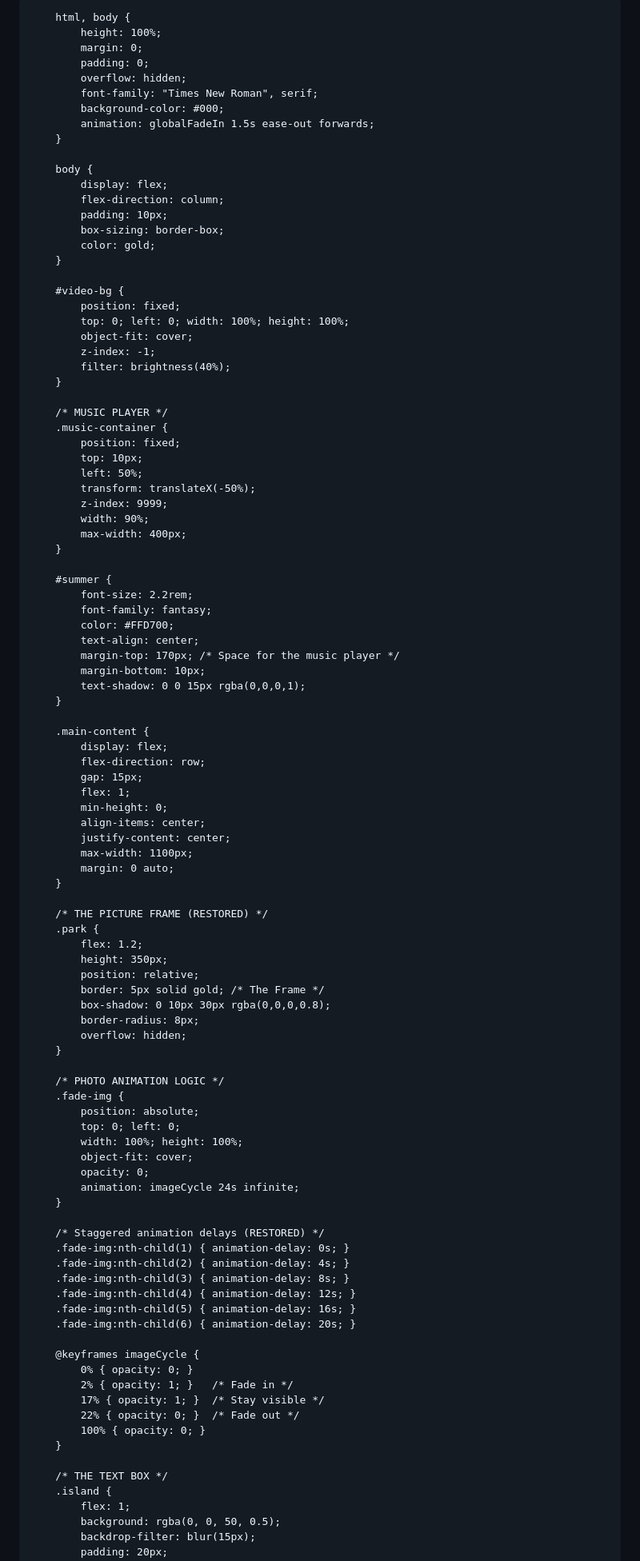
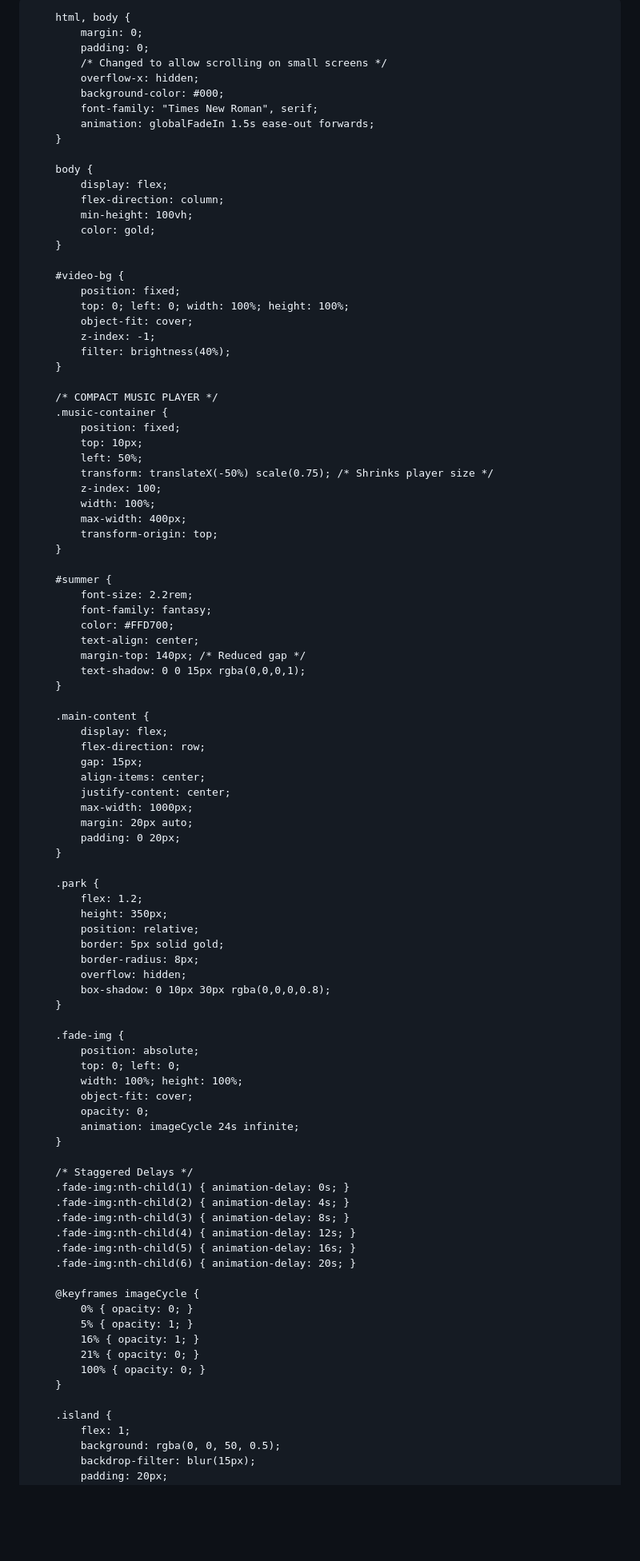
Before and after one commit to Keeeth/Keeeth.github.io, a Markdown page: README.md, the part around one of its changes. Shown at 80% size. Rendered like a GitHub page; blank space fills up the shorter version.

Commit message:
Refactor README styles for better responsiveness
Updated styles for mobile optimization and improved layout.

```diff
--- a/README.md
+++ b/README.md
@@ -5,27 +5,26 @@
     <meta name="viewport" content="width=device-width, initial-scale=1.0">
     <title>Travel Project - US Virgin Islands</title>
     <style>
-        /* Global Entrance Animation */
+        /* Entrance animation */
         @keyframes globalFadeIn {
             from { opacity: 0; transform: translateY(10px); }
             to { opacity: 1; transform: translateY(0); }
         }
 
         html, body {
-            height: 100%;
             margin: 0;
             padding: 0;
-            overflow: hidden;
+            /* Changed to allow scrolling on small screens */
+            overflow-x: hidden;
+            background-color: #000;
             font-family: "Times New Roman", serif;
-            background-color: #000;
             animation: globalFadeIn 1.5s ease-out forwards;
         }
 
         body {
             display: flex;
             flex-direction: column;
-            padding: 10px;
-            box-sizing: border-box;
+            min-height: 100vh;
             color: gold;
         }
 
@@ -37,15 +36,16 @@
             filter: brightness(40%);
         }
 
-        /* MUSIC PLAYER */
+        /* COMPACT MUSIC PLAYER */
         .music-container {
             position: fixed;
             top: 10px;
             left: 50%;
-            transform: translateX(-50%);
-            z-index: 9999;
-            width: 90%;
+            transform: translateX(-50%) scale(0.75); /* Shrinks player size */
+            z-index: 100;
+            width: 100%;
             max-width: 400px;
+            transform-origin: top;
         }
 
         #summer {
@@ -53,8 +53,7 @@
             font-family: fantasy;
             color: #FFD700;
             text-align: center;
-            margin-top: 170px; /* Space for the music player */
-            margin-bottom: 10px;
+            margin-top: 140px; /* Reduced gap */
             text-shadow: 0 0 15px rgba(0,0,0,1);
         }
 
@@ -62,26 +61,23 @@
             display: flex;
             flex-direction: row;
             gap: 15px;
-            flex: 1;
-            min-height: 0;
             align-items: center;
             justify-content: center;
-            max-width: 1100px;
-            margin: 0 auto;
+            max-width: 1000px;
+            margin: 20px auto;
+            padding: 0 20px;
         }
 
-        /* THE PICTURE FRAME (RESTORED) */
         .park {
             flex: 1.2;
             height: 350px;
             position: relative;
-            border: 5px solid gold; /* The Frame */
-            box-shadow: 0 10px 30px rgba(0,0,0,0.8);
+            border: 5px solid gold;
             border-radius: 8px;
             overflow: hidden;
+            box-shadow: 0 10px 30px rgba(0,0,0,0.8);
         }
 
-        /* PHOTO ANIMATION LOGIC */
         .fade-img {
             position: absolute;
             top: 0; left: 0;
@@ -91,7 +87,7 @@
             animation: imageCycle 24s infinite;
         }
 
-        /* Staggered animation delays (RESTORED) */
+        /* Staggered Delays */
         .fade-img:nth-child(1) { animation-delay: 0s; }
         .fade-img:nth-child(2) { animation-delay: 4s; }
         .fade-img:nth-child(3) { animation-delay: 8s; }
@@ -101,13 +97,12 @@
 
         @keyframes imageCycle {
             0% { opacity: 0; }
-            2% { opacity: 1; }   /* Fade in */
-            17% { opacity: 1; }  /* Stay visible */
-            22% { opacity: 0; }  /* Fade out */
+            5% { opacity: 1; }
+            16% { opacity: 1; }
+            21% { opacity: 0; }
             100% { opacity: 0; }
         }
 
-        /* THE TEXT BOX */
         .island {
             flex: 1;
             background: rgba(0, 0, 50, 0.5);
```
Also changed, not shown: other parts of README.md (+9 -11 lines).
